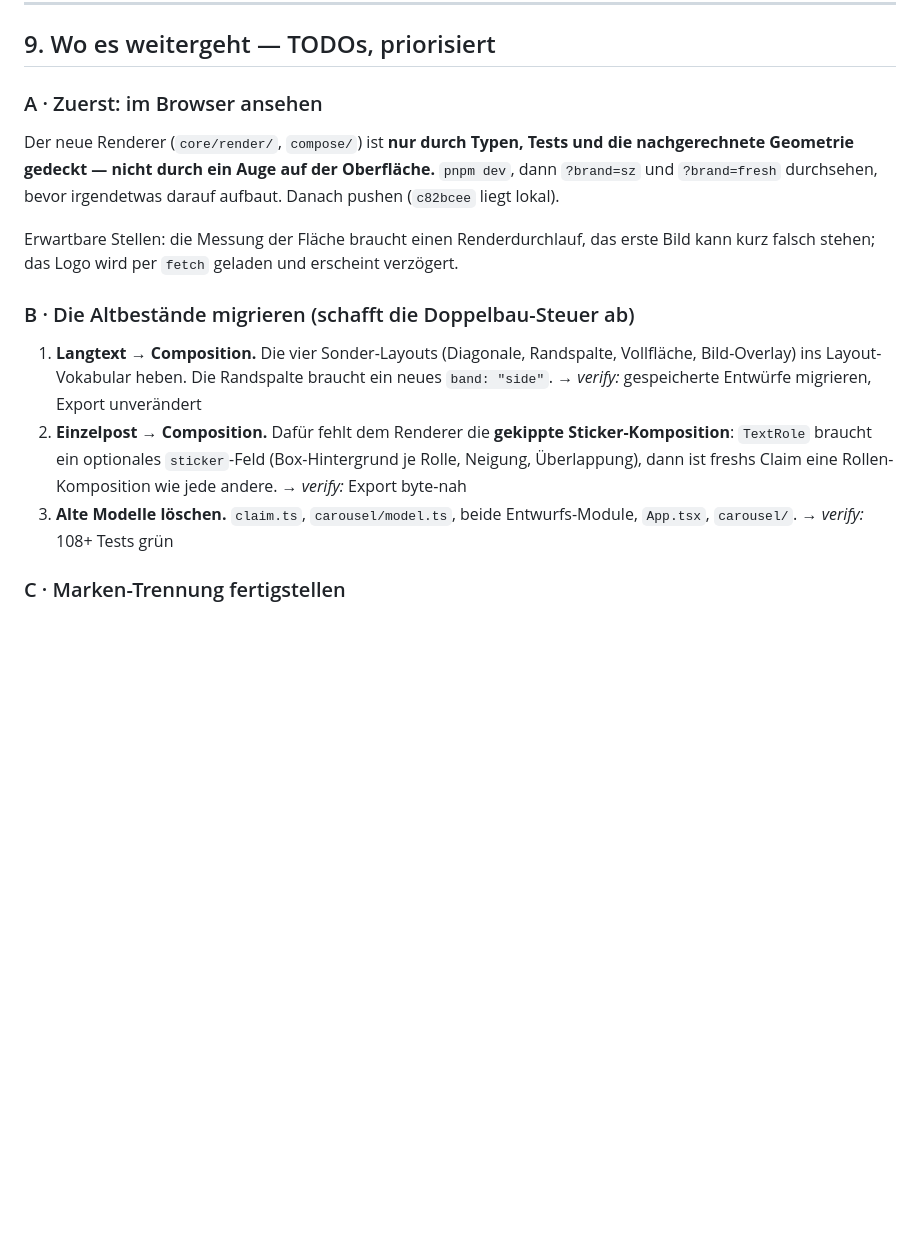
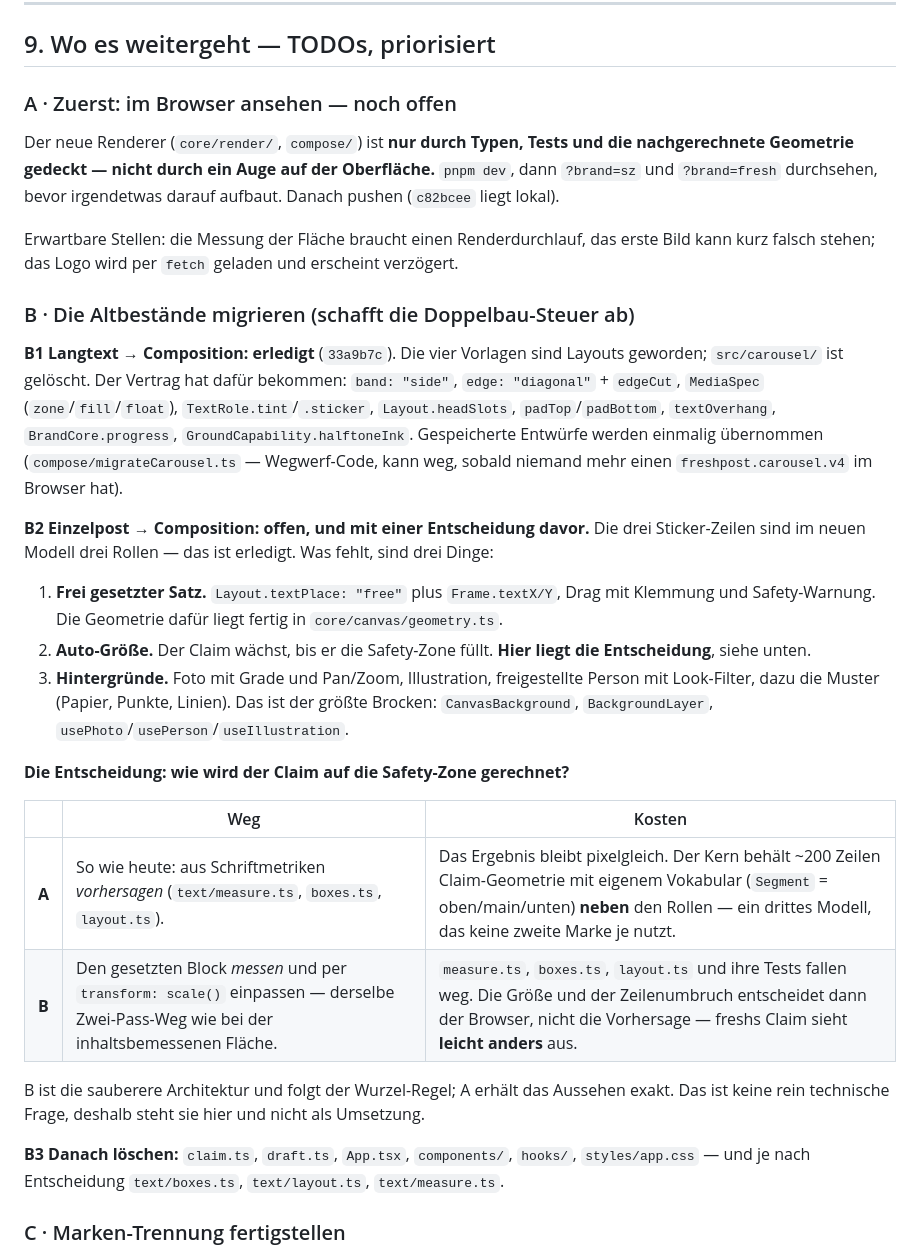
Before and after one commit to bagruber/freshpost, a Markdown page: REFACTOR_CONTEXT.md, the part around one of its changes. GitHub-like rendering; blank space fills up the shorter version.

```diff
--- a/REFACTOR_CONTEXT.md
+++ b/REFACTOR_CONTEXT.md
@@ -280,7 +298,7 @@ vermutlich gar nicht Sache der Marke.
 
 ## 9. Wo es weitergeht — TODOs, priorisiert
 
-### A · Zuerst: im Browser ansehen
+### A · Zuerst: im Browser ansehen — noch offen
 Der neue Renderer (`core/render/`, `compose/`) ist **nur durch Typen, Tests und
 die nachgerechnete Geometrie gedeckt — nicht durch ein Auge auf der
 Oberfläche.** `pnpm dev`, dann `?brand=sz` und `?brand=fresh` durchsehen, bevor
@@ -291,16 +309,44 @@ erste Bild kann kurz falsch stehen; das Logo wird per `fetch` geladen und
 erscheint verzögert.
 
 ### B · Die Altbestände migrieren (schafft die Doppelbau-Steuer ab)
-1. **Langtext → Composition.** Die vier Sonder-Layouts (Diagonale, Randspalte,
-   Vollfläche, Bild-Overlay) ins Layout-Vokabular heben. Die Randspalte braucht
-   ein neues `band: "side"`. → *verify:* gespeicherte Entwürfe migrieren, Export
-   unverändert
-2. **Einzelpost → Composition.** Dafür fehlt dem Renderer die **gekippte
-   Sticker-Komposition**: `TextRole` braucht ein optionales `sticker`-Feld
-   (Box-Hintergrund je Rolle, Neigung, Überlappung), dann ist freshs Claim eine
-   Rollen-Komposition wie jede andere. → *verify:* Export byte-nah
-3. **Alte Modelle löschen.** `claim.ts`, `carousel/model.ts`, beide
-   Entwurfs-Module, `App.tsx`, `carousel/`. → *verify:* 108+ Tests grün
+
+**B1 Langtext → Composition: erledigt** (`33a9b7c`). Die vier Vorlagen sind
+Layouts geworden; `src/carousel/` ist gelöscht. Der Vertrag hat dafür
+bekommen: `band: "side"`, `edge: "diagonal"` + `edgeCut`, `MediaSpec`
+(`zone`/`fill`/`float`), `TextRole.tint`/`.sticker`, `Layout.headSlots`,
+`padTop`/`padBottom`, `textOverhang`, `BrandCore.progress`,
+`GroundCapability.halftoneInk`. Gespeicherte Entwürfe werden einmalig
+übernommen (`compose/migrateCarousel.ts` — Wegwerf-Code, kann weg, sobald
+niemand mehr einen `freshpost.carousel.v4` im Browser hat).
+
+**B2 Einzelpost → Composition: offen, und mit einer Entscheidung davor.**
+Die drei Sticker-Zeilen sind im neuen Modell drei Rollen — das ist erledigt.
+Was fehlt, sind drei Dinge:
+
+1. **Frei gesetzter Satz.** `Layout.textPlace: "free"` plus `Frame.textX/Y`,
+   Drag mit Klemmung und Safety-Warnung. Die Geometrie dafür liegt fertig in
+   `core/canvas/geometry.ts`.
+2. **Auto-Größe.** Der Claim wächst, bis er die Safety-Zone füllt. **Hier
+   liegt die Entscheidung**, siehe unten.
+3. **Hintergründe.** Foto mit Grade und Pan/Zoom, Illustration,
+   freigestellte Person mit Look-Filter, dazu die Muster (Papier, Punkte,
+   Linien). Das ist der größte Brocken: `CanvasBackground`,
+   `BackgroundLayer`, `usePhoto`/`usePerson`/`useIllustration`.
+
+**Die Entscheidung: wie wird der Claim auf die Safety-Zone gerechnet?**
+
+| | Weg | Kosten |
+|---|---|---|
+| **A** | So wie heute: aus Schriftmetriken *vorhersagen* (`text/measure.ts`, `boxes.ts`, `layout.ts`). | Das Ergebnis bleibt pixelgleich. Der Kern behält ~200 Zeilen Claim-Geometrie mit eigenem Vokabular (`Segment` = oben/main/unten) **neben** den Rollen — ein drittes Modell, das keine zweite Marke je nutzt. |
+| **B** | Den gesetzten Block *messen* und per `transform: scale()` einpassen — derselbe Zwei-Pass-Weg wie bei der inhaltsbemessenen Fläche. | `measure.ts`, `boxes.ts`, `layout.ts` und ihre Tests fallen weg. Die Größe und der Zeilenumbruch entscheidet dann der Browser, nicht die Vorhersage — freshs Claim sieht **leicht anders** aus. |
+
+B ist die sauberere Architektur und folgt der Wurzel-Regel; A erhält das
+Aussehen exakt. Das ist keine rein technische Frage, deshalb steht sie hier
+und nicht als Umsetzung.
+
+**B3 Danach löschen:** `claim.ts`, `draft.ts`, `App.tsx`, `components/`,
+`hooks/`, `styles/app.css` — und je nach Entscheidung `text/boxes.ts`,
+`text/layout.ts`, `text/measure.ts`.
 
 ### C · Marken-Trennung fertigstellen
 - **UI-Tokens neutralisieren.** `app.css` und `carousel.css` sprechen zusammen
```
Also changed, not shown: other parts of REFACTOR_CONTEXT.md (+41 -23 lines).
